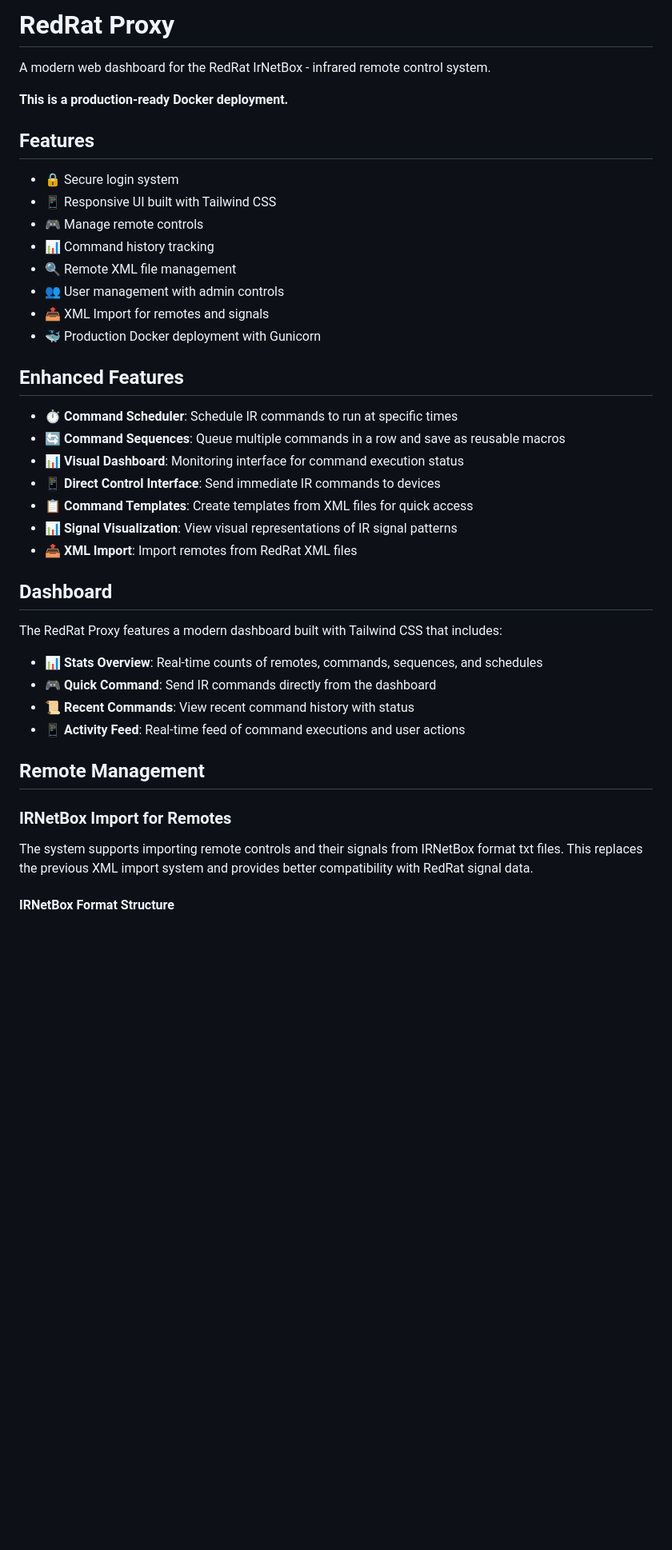
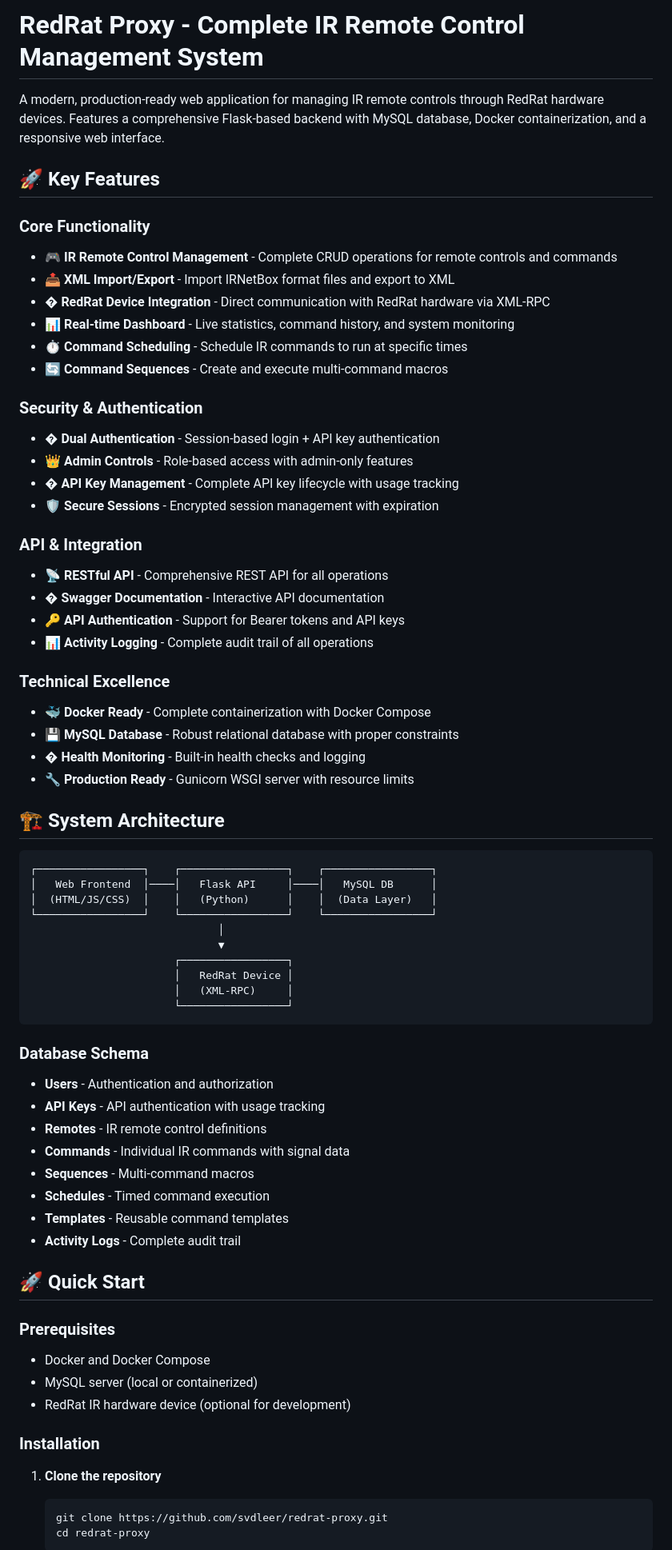
Before and after one commit to svdleer/redrat-proxy, a Markdown page: README.md, the part around the change printed below. Shown: that part at 80% size. Rendered like a GitHub page; blank space fills up the shorter version.

````diff
--- a/README.md
+++ b/README.md
@@ -1,44 +1,72 @@
-# RedRat Proxy
+# RedRat Proxy - Complete IR Remote Control Management System
 
-A modern web dashboard for the RedRat IrNetBox - infrared remote control system.
+A modern, production-ready web application for managing IR remote controls through RedRat hardware devices. Features a comprehensive Flask-based backend with MySQL database, Docker containerization, and a responsive web interface.
 
-**This is a production-ready Docker deployment.**
+## 🚀 Key Features
 
-## Features
+### Core Functionality
+- 🎮 **IR Remote Control Management** - Complete CRUD operations for remote controls and commands
+- 📤 **XML Import/Export** - Import IRNetBox format files and export to XML
+- � **RedRat Device Integration** - Direct communication with RedRat hardware via XML-RPC
+- 📊 **Real-time Dashboard** - Live statistics, command history, and system monitoring
+- ⏱️ **Command Scheduling** - Schedule IR commands to run at specific times
+- 🔄 **Command Sequences** - Create and execute multi-command macros
 
-- 🔒 Secure login system
-- 📱 Responsive UI built with Tailwind CSS
-- 🎮 Manage remote controls
-- 📊 Command history tracking
-- 🔍 Remote XML file management
-- 👥 User management with admin controls
-- 📤 XML Import for remotes and signals
-- 🐳 Production Docker deployment with Gunicorn
+### Security & Authentication
+- � **Dual Authentication** - Session-based login + API key authentication
+- 👑 **Admin Controls** - Role-based access with admin-only features
+- � **API Key Management** - Complete API key lifecycle with usage tracking
+- 🛡️ **Secure Sessions** - Encrypted session management with expiration
 
-## Enhanced Features
+### API & Integration
+- 📡 **RESTful API** - Comprehensive REST API for all operations
+- � **Swagger Documentation** - Interactive API documentation
+- 🔑 **API Authentication** - Support for Bearer tokens and API keys
+- 📊 **Activity Logging** - Complete audit trail of all operations
 
-- ⏱️ **Command Scheduler**: Schedule IR commands to run at specific times
-- 🔄 **Command Sequences**: Queue multiple commands in a row and save as reusable macros
-- 📊 **Visual Dashboard**: Monitoring interface for command execution status
-- 📱 **Direct Control Interface**: Send immediate IR commands to devices
-- 📋 **Command Templates**: Create templates from XML files for quick access
-- 📊 **Signal Visualization**: View visual representations of IR signal patterns
-- 📤 **XML Import**: Import remotes from RedRat XML files
+### Technical Excellence
+- 🐳 **Docker Ready** - Complete containerization with Docker Compose
+- 💾 **MySQL Database** - Robust relational database with proper constraints
+- � **Health Monitoring** - Built-in health checks and logging
+- 🔧 **Production Ready** - Gunicorn WSGI server with resource limits
 
-## Dashboard
+## 🏗️ System Architecture
 
-The RedRat Proxy features a modern dashboard built with Tailwind CSS that includes:
+```
+┌─────────────────┐    ┌─────────────────┐    ┌─────────────────┐
+│   Web Frontend  │────│   Flask API     │────│   MySQL DB      │
+│  (HTML/JS/CSS)  │    │   (Python)      │    │  (Data Layer)   │
+└─────────────────┘    └─────────────────┘    └─────────────────┘
+                              │
+                              ▼
+                       ┌─────────────────┐
+                       │   RedRat Device │
+                       │   (XML-RPC)     │
+                       └─────────────────┘
+```
 
-- 📊 **Stats Overview**: Real-time counts of remotes, commands, sequences, and schedules
-- 🎮 **Quick Command**: Send IR commands directly from the dashboard
-- 📜 **Recent Commands**: View recent command history with status
-- 📱 **Activity Feed**: Real-time feed of command executions and user actions
+### Database Schema
+- **Users** - Authentication and authorization
+- **API Keys** - API authentication with usage tracking
+- **Remotes** - IR remote control definitions
+- **Commands** - Individual IR commands with signal data
+- **Sequences** - Multi-command macros
+- **Schedules** - Timed command execution
+- **Templates** - Reusable command templates
+- **Activity Logs** - Complete audit trail
 
-## Remote Management
+## 🚀 Quick Start
 
-### IRNetBox Import for Remotes
+### Prerequisites
+- Docker and Docker Compose
+- MySQL server (local or containerized)
+- RedRat IR hardware device (optional for development)
 
-The system supports importing remote controls and their signals from IRNetBox format txt files. This replaces the previous XML import system and provides better compatibility with RedRat signal data.
+### Installation
 
-#### IRNetBox Format Structure
+1. **Clone the repository**
+   ```bash
+   git clone https://github.com/svdleer/redrat-proxy.git
+   cd redrat-proxy
+   ```
 
````
Also changed, not shown: other parts of README.md (+211 -88 lines).
